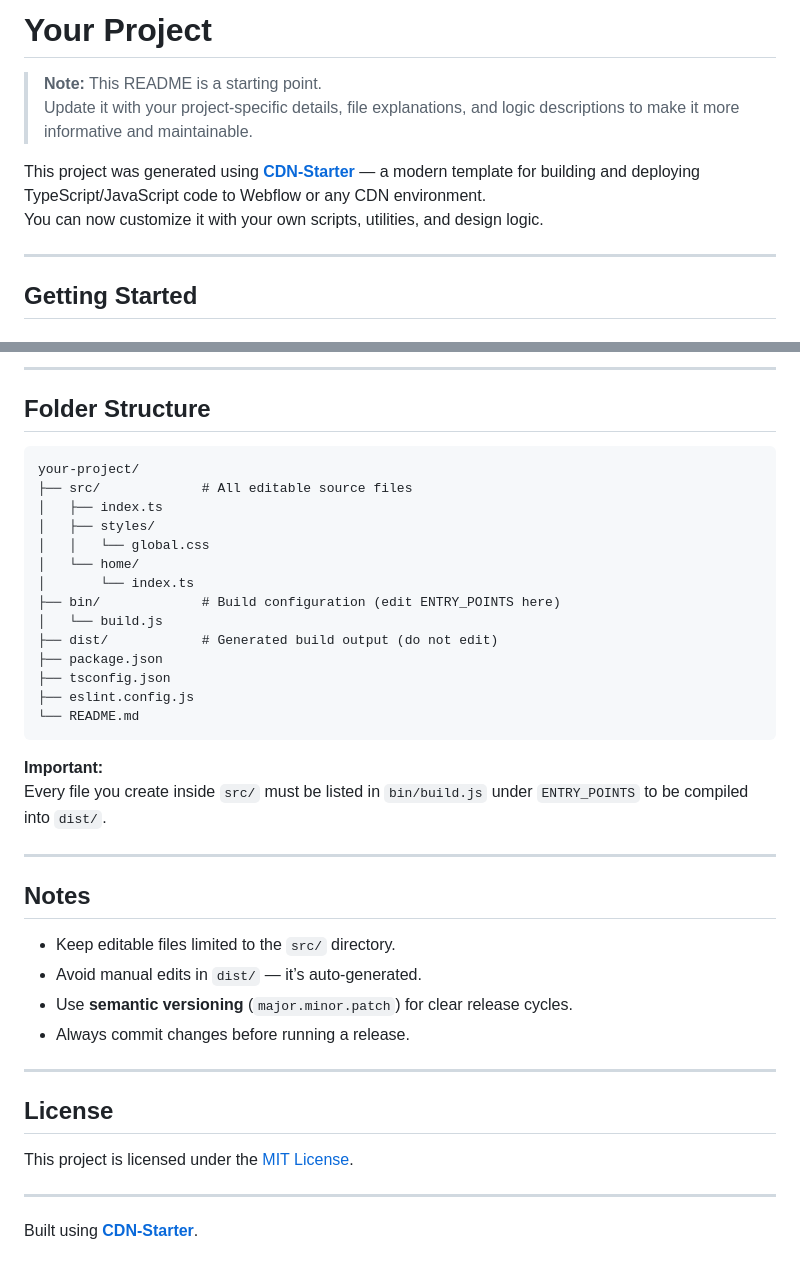
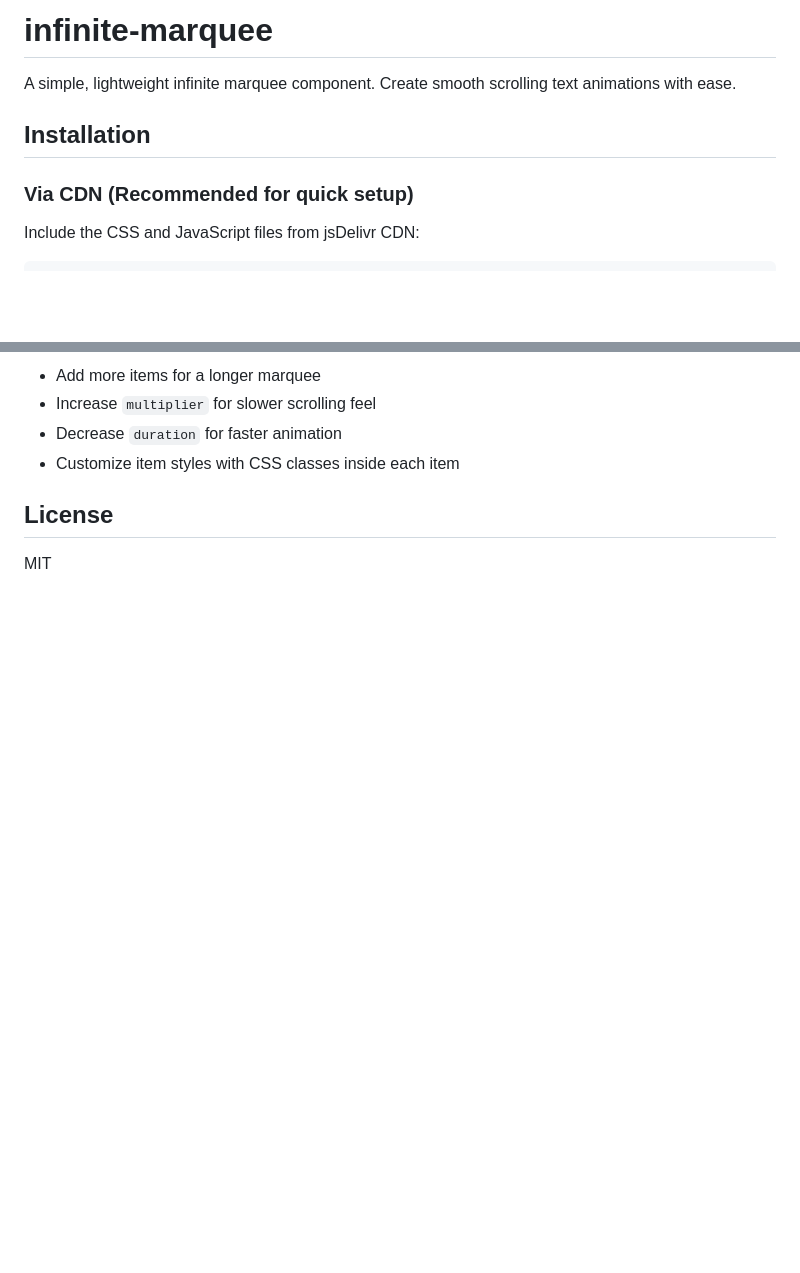
Before and after one commit to rtstic/infinite-marquee, a Markdown page: README.md, 2 parts joined by grey strips. GitHub-like rendering; blank space fills up the shorter version.

````diff
--- a/README.md
+++ b/README.md
@@ -1,12 +1,10 @@
-# Your Project
+# infinite-marquee
 
-> **Note:** This README is a starting point.
-> Update it with your project-specific details, file explanations, and logic descriptions to make it more informative and maintainable.
+A simple, lightweight infinite marquee component. Create smooth scrolling text animations with ease.
 
-This project was generated using [**CDN-Starter**](https://www.npmjs.com/package/create-cdn-starter) — a modern template for building and deploying TypeScript/JavaScript code to Webflow or any CDN environment.
-You can now customize it with your own scripts, utilities, and design logic.
+## Installation
 
----
+### Via CDN (Recommended for quick setup)
 
-## Getting Started
+Include the CSS and JavaScript files from jsDelivr CDN:
 
@@ -142,42 +119,8 @@ Example:
----
-
-## Folder Structure
-
-```
-your-project/
-├── src/             # All editable source files
-│   ├── index.ts
-│   ├── styles/
-│   │   └── global.css
-│   └── home/
-│       └── index.ts
-├── bin/             # Build configuration (edit ENTRY_POINTS here)
-│   └── build.js
-├── dist/            # Generated build output (do not edit)
-├── package.json
-├── tsconfig.json
-├── eslint.config.js
-└── README.md
-```
-
-**Important:**
-Every file you create inside `src/` must be listed in `bin/build.js` under `ENTRY_POINTS` to be compiled into `dist/`.
-
----
-
-## Notes
-
-- Keep editable files limited to the `src/` directory.
-- Avoid manual edits in `dist/` — it’s auto-generated.
-- Use **semantic versioning** (`major.minor.patch`) for clear release cycles.
-- Always commit changes before running a release.
-
----
+- Add more items for a longer marquee
+- Increase `multiplier` for slower scrolling feel
+- Decrease `duration` for faster animation
+- Customize item styles with CSS classes inside each item
 
 ## License
 
-This project is licensed under the [MIT License](./LICENSE).
-
----
-
-Built using [**CDN-Starter**](https://www.npmjs.com/package/create-cdn-starter).
+MIT
````
Also changed, not shown: other parts of README.md (+92 -113 lines).
